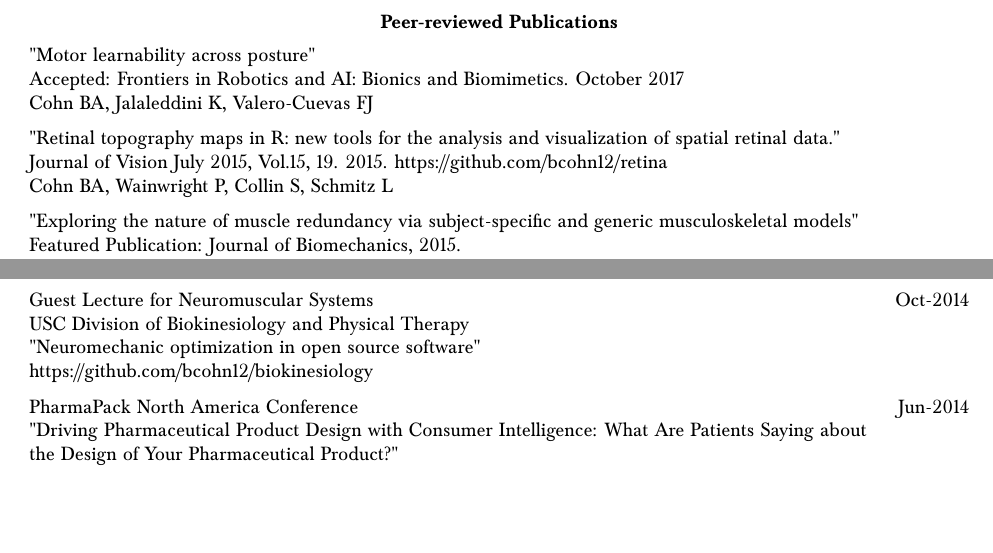
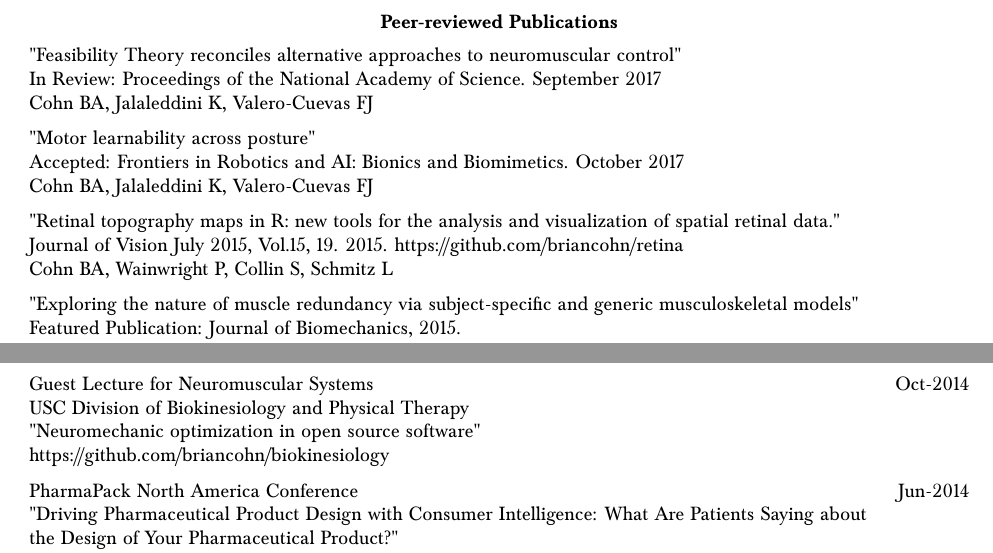
Before and after one commit to bcohn12/resume, a LaTeX document (brian.tex): two parts of pages 2 and 4 of 4, joined at a grey line, cut so that both start at the same text, the shorter picture padded with empty space. Compiled offline with pdfLaTeX.

Commit message:
included grf, added pnas

```diff
--- a/brian.tex
+++ b/brian.tex
@@ -149,12 +149,17 @@
   \vspace*{3mm}\section*{Peer-reviewed Publications}
 
   \vspace*{1mm}\begin{tabularx}{17cm}{X}
+    "Feasibility Theory reconciles alternative approaches to neuromuscular control"\\
+    In Review: Proceedings of the National Academy of Science. September 2017 \\
+	Cohn BA, Jalaleddini K, Valero-Cuevas FJ \\[2mm]
+
+
     "Motor learnability across posture" \\
     Accepted: Frontiers in Robotics and AI: Bionics and Biomimetics. October 2017 \\
     Cohn BA, Jalaleddini K, Valero-Cuevas FJ \\[2mm]
 
     "Retinal topography maps in R: new tools for the analysis and visualization of spatial retinal data." \\
-    Journal of Vision July 2015, Vol.15, 19.  2015. https://github.com/bcohn12/retina \\
+    Journal of Vision July 2015, Vol.15, 19.  2015. https://github.com/briancohn/retina \\
     Cohn BA, Wainwright P, Collin S, Schmitz L \\[2mm]
 
     "Exploring the nature of muscle redundancy via subject-specific and generic musculoskeletal models" \\
@@ -275,7 +280,7 @@
     Guest Lecture for Neuromuscular Systems & \multirow{4}{*}{}{Oct-2014} \\
     USC Division of Biokinesiology and Physical Therapy \\
     "Neuromechanic optimization in open source software" \\
-    https://github.com/bcohn12/biokinesiology \\[2mm]
+    https://github.com/briancohn/biokinesiology \\[2mm]
 
     PharmaPack North America Conference & \multirow{2}{*}{}{Jun-2014} \\ %%https://www.slideshare.net/BrianCohn4/cohnbartolipharmapack
     "Driving Pharmaceutical Product Design with Consumer Intelligence: What Are Patients Saying about the Design of Your Pharmaceutical Product?" \\[2mm]
```
Also changed, not shown: nsf_grfp_reviews.pdf (deleted), brian.tex (2 more changed lines), 5 other files.
